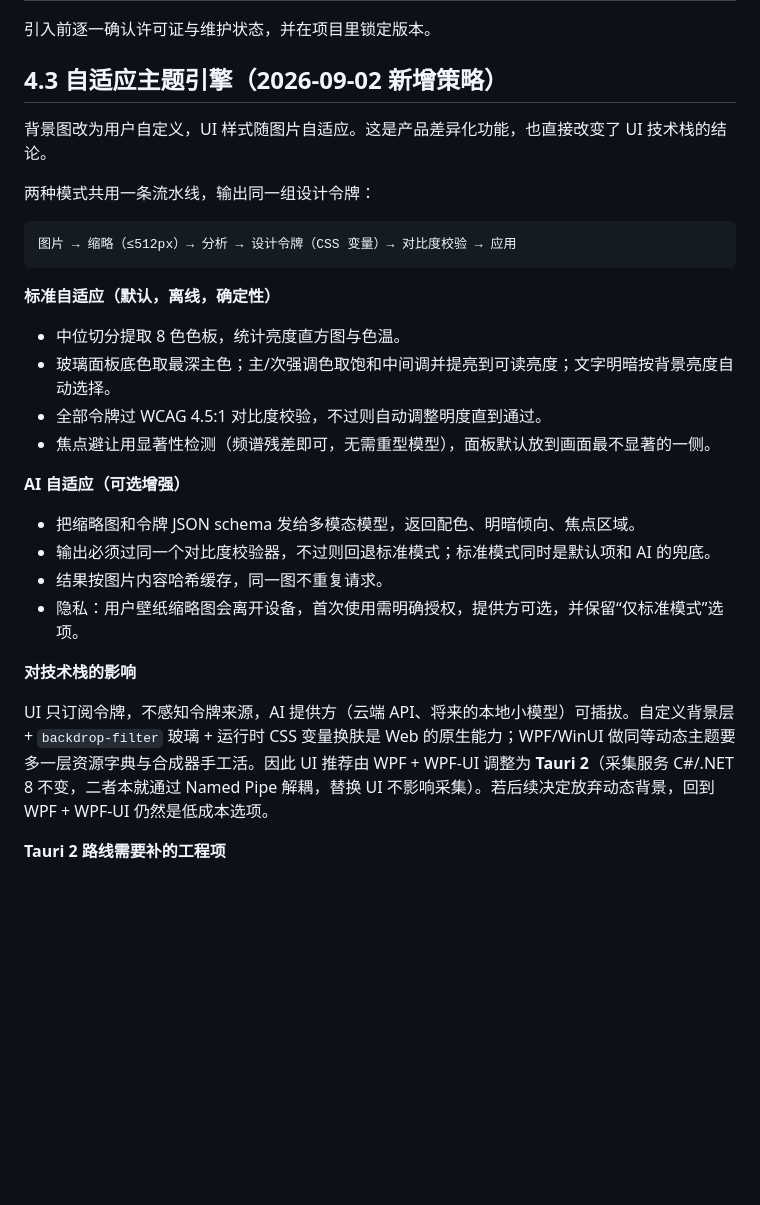
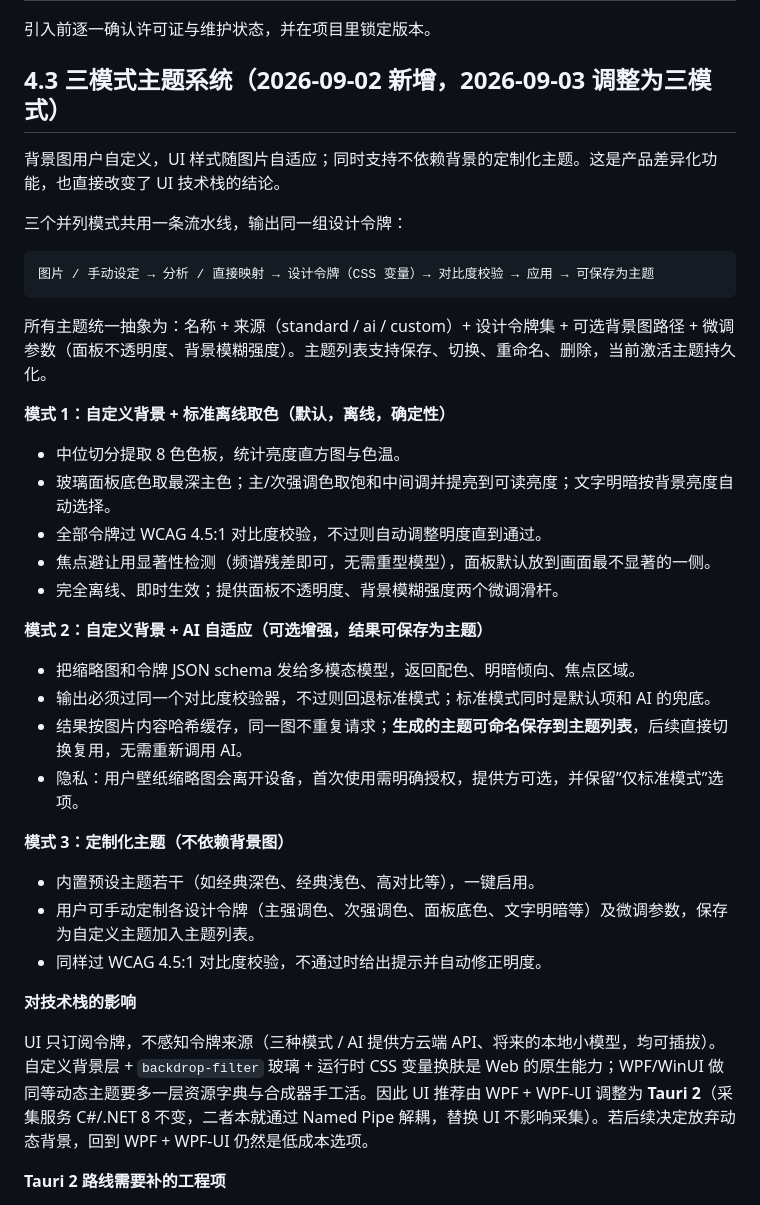
Before and after one commit to yorushikasama/NetPeek, a Markdown page: docs/技术选型.md, the part around the change. Drawn GitHub-style; blank space fills up the shorter version.

Commit message:
主题系统从双模式改为三模式：标准离线取色 / AI 自适应(可保存) / 定制化主题
- 技术选型 4.3：三模式共用同一设计令牌与对比度校验，主题可保存/切换/重命名/删除
- 功能清单 屏 0 与设置屏：同步更新为三模式与主题列表管理
- 开发进度 待办 4：调整为三模式主题系统实施顺序

````diff
--- a/docs/技术选型.md
+++ b/docs/技术选型.md
@@ -186,33 +186,42 @@ Windows 10 2004+ 内置的抓包与计数工具，零安装体积。
 
 引入前逐一确认许可证与维护状态，并在项目里锁定版本。
 
-## 4.3 自适应主题引擎（2026-09-02 新增策略）
+## 4.3 三模式主题系统（2026-09-02 新增，2026-09-03 调整为三模式）
 
-背景图改为用户自定义，UI 样式随图片自适应。这是产品差异化功能，也直接改变了 UI 技术栈的结论。
+背景图用户自定义，UI 样式随图片自适应；同时支持不依赖背景的定制化主题。这是产品差异化功能，也直接改变了 UI 技术栈的结论。
 
-两种模式共用一条流水线，输出同一组设计令牌：
+三个并列模式共用一条流水线，输出同一组设计令牌：
 
 ```text
-图片 → 缩略（≤512px）→ 分析 → 设计令牌（CSS 变量）→ 对比度校验 → 应用
+图片 / 手动设定 → 分析 / 直接映射 → 设计令牌（CSS 变量）→ 对比度校验 → 应用 → 可保存为主题
 ```
 
-**标准自适应（默认，离线，确定性）**
+所有主题统一抽象为：名称 + 来源（standard / ai / custom）+ 设计令牌集 + 可选背景图路径 + 微调参数（面板不透明度、背景模糊强度）。主题列表支持保存、切换、重命名、删除，当前激活主题持久化。
+
+**模式 1：自定义背景 + 标准离线取色（默认，离线，确定性）**
 
 - 中位切分提取 8 色色板，统计亮度直方图与色温。
 - 玻璃面板底色取最深主色；主/次强调色取饱和中间调并提亮到可读亮度；文字明暗按背景亮度自动选择。
 - 全部令牌过 WCAG 4.5:1 对比度校验，不过则自动调整明度直到通过。
 - 焦点避让用显著性检测（频谱残差即可，无需重型模型），面板默认放到画面最不显著的一侧。
+- 完全离线、即时生效；提供面板不透明度、背景模糊强度两个微调滑杆。
 
-**AI 自适应（可选增强）**
+**模式 2：自定义背景 + AI 自适应（可选增强，结果可保存为主题）**
 
 - 把缩略图和令牌 JSON schema 发给多模态模型，返回配色、明暗倾向、焦点区域。
 - 输出必须过同一个对比度校验器，不过则回退标准模式；标准模式同时是默认项和 AI 的兜底。
-- 结果按图片内容哈希缓存，同一图不重复请求。
-- 隐私：用户壁纸缩略图会离开设备，首次使用需明确授权，提供方可选，并保留“仅标准模式”选项。
+- 结果按图片内容哈希缓存，同一图不重复请求；**生成的主题可命名保存到主题列表**，后续直接切换复用，无需重新调用 AI。
+- 隐私：用户壁纸缩略图会离开设备，首次使用需明确授权，提供方可选，并保留”仅标准模式”选项。
+
+**模式 3：定制化主题（不依赖背景图）**
+
+- 内置预设主题若干（如经典深色、经典浅色、高对比等），一键启用。
+- 用户可手动定制各设计令牌（主强调色、次强调色、面板底色、文字明暗等）及微调参数，保存为自定义主题加入主题列表。
+- 同样过 WCAG 4.5:1 对比度校验，不通过时给出提示并自动修正明度。
 
 **对技术栈的影响**
 
-UI 只订阅令牌，不感知令牌来源，AI 提供方（云端 API、将来的本地小模型）可插拔。自定义背景层 + `backdrop-filter` 玻璃 + 运行时 CSS 变量换肤是 Web 的原生能力；WPF/WinUI 做同等动态主题要多一层资源字典与合成器手工活。因此 UI 推荐由 WPF + WPF-UI 调整为 **Tauri 2**（采集服务 C#/.NET 8 不变，二者本就通过 Named Pipe 解耦，替换 UI 不影响采集）。若后续决定放弃动态背景，回到 WPF + WPF-UI 仍然是低成本选项。
+UI 只订阅令牌，不感知令牌来源（三种模式 / AI 提供方云端 API、将来的本地小模型，均可插拔）。自定义背景层 + `backdrop-filter` 玻璃 + 运行时 CSS 变量换肤是 Web 的原生能力；WPF/WinUI 做同等动态主题要多一层资源字典与合成器手工活。因此 UI 推荐由 WPF + WPF-UI 调整为 **Tauri 2**（采集服务 C#/.NET 8 不变，二者本就通过 Named Pipe 解耦，替换 UI 不影响采集）。若后续决定放弃动态背景，回到 WPF + WPF-UI 仍然是低成本选项。
 
 **Tauri 2 路线需要补的工程项**
 
````
Also changed, not shown: docs/功能清单.md (+8 -8 lines), docs/开发进度.md (+1 -1 lines).
